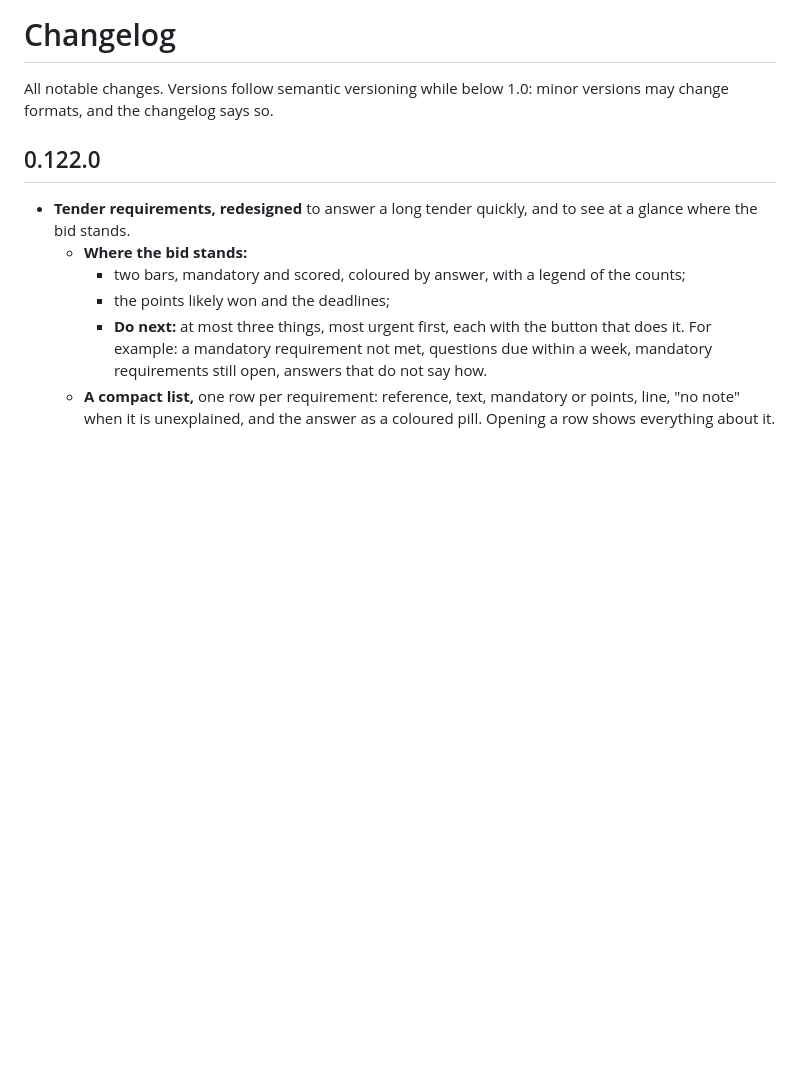
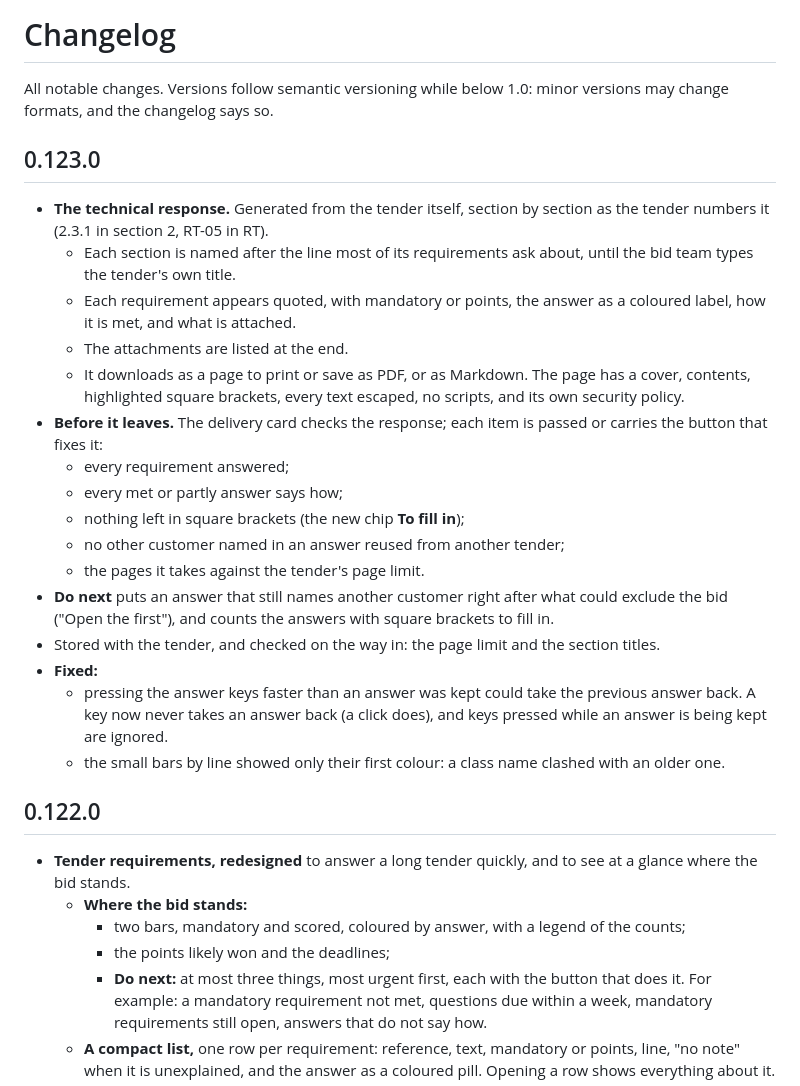
Before and after one commit to riccardomenegazzo/beyond-90, a Markdown page: CHANGELOG.md, the part around the change. Drawn GitHub-style; blank space fills up the shorter version.

```diff
--- a/CHANGELOG.md
+++ b/CHANGELOG.md
@@ -1,6 +1,25 @@
 # Changelog
 
 All notable changes. Versions follow semantic versioning while below 1.0: minor versions may change formats, and the changelog says so.
+
+## 0.123.0
+
+- **The technical response.** Generated from the tender itself, section by section as the tender numbers it (2.3.1 in section 2, RT-05 in RT).
+  - Each section is named after the line most of its requirements ask about, until the bid team types the tender's own title.
+  - Each requirement appears quoted, with mandatory or points, the answer as a coloured label, how it is met, and what is attached.
+  - The attachments are listed at the end.
+  - It downloads as a page to print or save as PDF, or as Markdown. The page has a cover, contents, highlighted square brackets, every text escaped, no scripts, and its own security policy.
+- **Before it leaves.** The delivery card checks the response; each item is passed or carries the button that fixes it:
+  - every requirement answered;
+  - every met or partly answer says how;
+  - nothing left in square brackets (the new chip **To fill in**);
+  - no other customer named in an answer reused from another tender;
+  - the pages it takes against the tender's page limit.
+- **Do next** puts an answer that still names another customer right after what could exclude the bid ("Open the first"), and counts the answers with square brackets to fill in.
+- Stored with the tender, and checked on the way in: the page limit and the section titles.
+- **Fixed:**
+  - pressing the answer keys faster than an answer was kept could take the previous answer back. A key now never takes an answer back (a click does), and keys pressed while an answer is being kept are ignored.
+  - the small bars by line showed only their first colour: a class name clashed with an older one.
 
 ## 0.122.0
 
```
Also changed, not shown: SPEC.md (+1 -1 lines), docs/workshop.md (+21 -2 lines), docs/img/app-rfp-deliver.png (added), docs/img/app-rfp-kit.png, docs/img/app-rfp.png, 12 other files.
